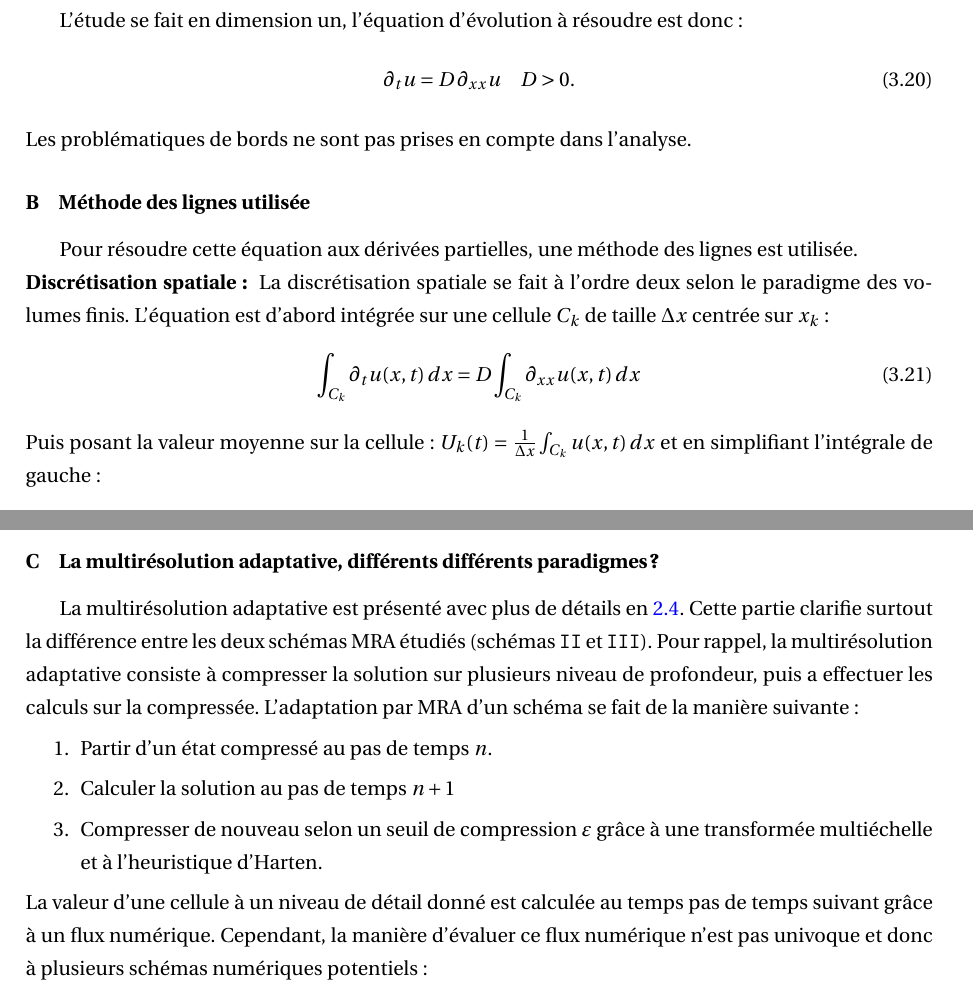
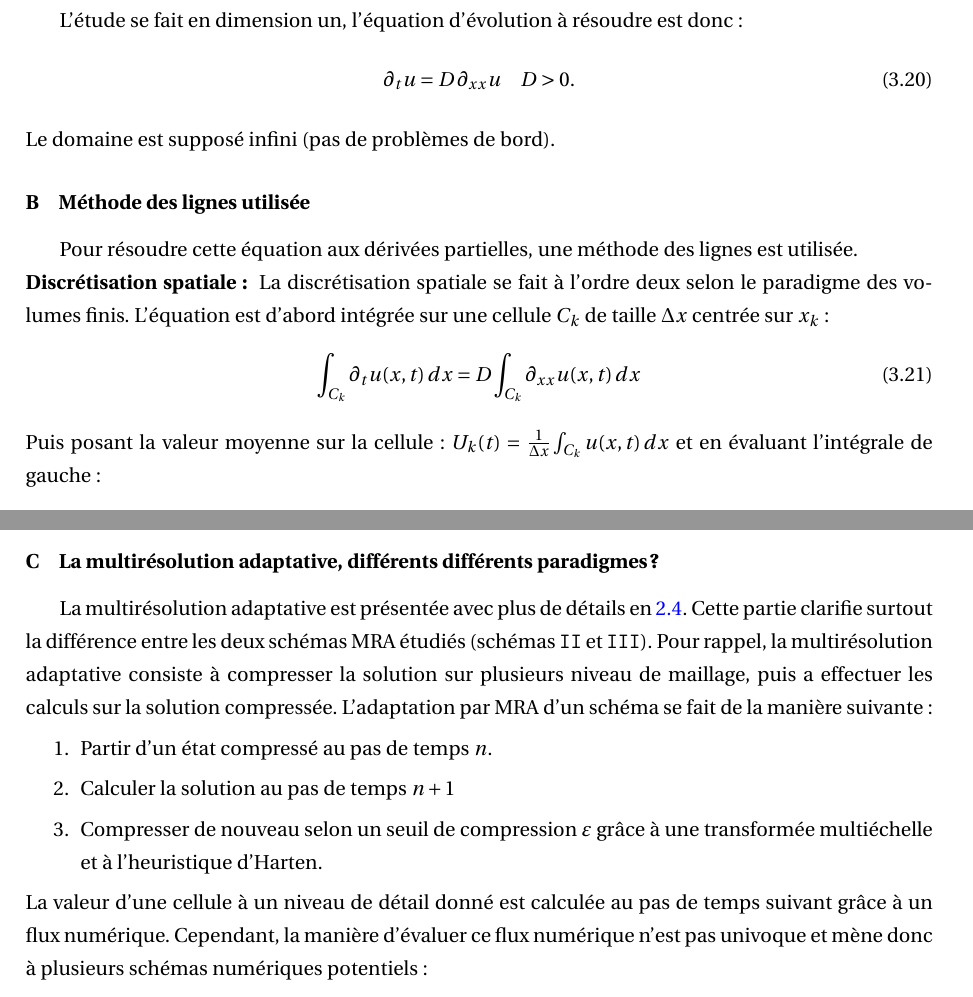
Before and after one commit to Ocelot-Pale/rapport_PFE, a LaTeX thesis (main.tex, which reads chapitres/4_contributions/2_contribution/1_cadre.tex): two parts of pages 49 and 51 of 75, joined at a grey line, cut so that both start at the same text. Compiled offline with pdfLaTeX.

Commit message:
Correction - Christian - Contrib_2 - Cadre

```diff
--- a/chapitres/4_contributions/2_contribution/1_cadre.tex
+++ b/chapitres/4_contributions/2_contribution/1_cadre.tex
@@ -5,7 +5,7 @@ Cette section présente en \ref{par:contrib2_target} le problème cible, en \ref
     \begin{align}
         \dt{u} = D \,\dxx{u} \quad D >0.
     \end{align}
-    Les problématiques de bords ne sont pas prises en compte dans l'analyse.
+    Le domaine est supposé infini (pas de problèmes de bord).
         \subsubsection{Méthode des lignes utilisée}\label{par:contrib2_MoL}
             Pour résoudre cette équation aux dérivées partielles, une méthode des lignes est utilisée.\\
             \textbf{Discrétisation spatiale: }
@@ -14,7 +14,7 @@ Cette section présente en \ref{par:contrib2_target} le problème cible, en \ref
             \begin{align}
                 \int_{C_k} \dt{u}(x,t) \, dx = D \int_{C_k} \dxx{u}(x,t) \, dx
             \end{align}
-            Puis posant la valeur moyenne sur la cellule: $U_k(t) = \frac{1}{\Delta x} \int_{C_k} u(x,t) \, dx$ et en simplifiant l'intégrale de gauche:
+            Puis posant la valeur moyenne sur la cellule: $U_k(t) = \frac{1}{\Delta x} \int_{C_k} u(x,t) \, dx$ et en évaluant l'intégrale de gauche:
             \begin{align}
                 \frac{d}{dt} U_k(t) = D \left[ \dx{u}(x_k + \frac{\Delta x}{2},t) - \dx{u}(x_k - \frac{\Delta x}{2},t)\right]
             \end{align}
@@ -49,18 +49,18 @@ Cette section présente en \ref{par:contrib2_target} le problème cible, en \ref
             \end{align}
 \newpage
         \subsubsection{La multirésolution adaptative, différents différents paradigmes ?}\label{par:paradigme_MRA}
-            La multirésolution adaptative est présenté avec plus de détails en \ref{par:explication_MRA}.
+            La multirésolution adaptative est présentée avec plus de détails en \ref{par:explication_MRA}.
             Cette partie clarifie surtout la différence entre les deux schémas MRA étudiés (schémas \texttt{II} et \texttt{III}).
-            Pour rappel, la multirésolution adaptative consiste à compresser la solution sur plusieurs niveau de profondeur,
-            puis a effectuer les calculs sur la compressée.
+            Pour rappel, la multirésolution adaptative consiste à compresser la solution sur plusieurs niveau de maillage,
+            puis a effectuer les calculs sur la solution compressée.
             L'adaptation par MRA d'un schéma se fait de la manière suivante:
             \begin{enumerate}
                 \item Partir d'un état compressé au pas de temps $n$.
                 \item Calculer la solution au pas de temps $n+1$
                 \item Compresser de nouveau selon un seuil de compression $\varepsilon$ grâce à une transformée multiéchelle et à l'heuristique d'Harten.
             \end{enumerate}
-            La valeur d'une cellule à un niveau de détail donné est calculée au temps pas de temps suivant
+            La valeur d'une cellule à un niveau de détail donné est calculée au pas de temps suivant
             grâce à un flux numérique.
-            Cependant, la manière d'évaluer ce flux numérique n'est pas univoque et donc à plusieurs schémas numériques potentiels:
+            Cependant, la manière d'évaluer ce flux numérique n'est pas univoque et mène donc à plusieurs schémas numériques potentiels:
             \begin{itemize}
                 \item[$\diamond$] Le schéma \texttt{II} calcule le flux numérique
@@ -125,8 +125,8 @@ En revanche, le schéma \texttt{III} reconstruit par interpolation polynomiale c
             \emph{Dans la suite seul le schéma \texttt{III} est détaillé par soucis de concision.}\\
             \textbf{L'opérateur de reconstruction}
             Étant donné une cellule à un niveau de détail donné $l$, on cherche à la faire évoluer du pas de temps $n$ vers le pas de temps $n+1$.
-            A cette fin, évaluer les flux numérique doivent être évalués à partir les cellules voisines reconstruite par un
-            prédicteur à trois points (on dit qu'il à un \emph{stencil} de un, car il prend un compte une cellule de part et d'autre de la cellule centrale).\par
+            À cette fin, les flux numériques doivent être évalués à partir des cellules voisines reconstruites par un
+            prédicteur à trois points (on dit qu'il a un \emph{stencil} de un, car il prend en compte une cellule de part et d'autre de la cellule centrale).\par
             L'opérateur de prédiction d'un niveau à l'autre s'écrit alors :
             \begin{align}
                 \hat u^{l+1}_{2k} &= +\frac{1}{8} u^l_{k-1} + u^l_k - \frac{1}{8} u^l_{k+1},\\
```
Also changed, not shown: chapitres/4_contributions/2_contribution/1_cadre.tex (10 more changed lines).
